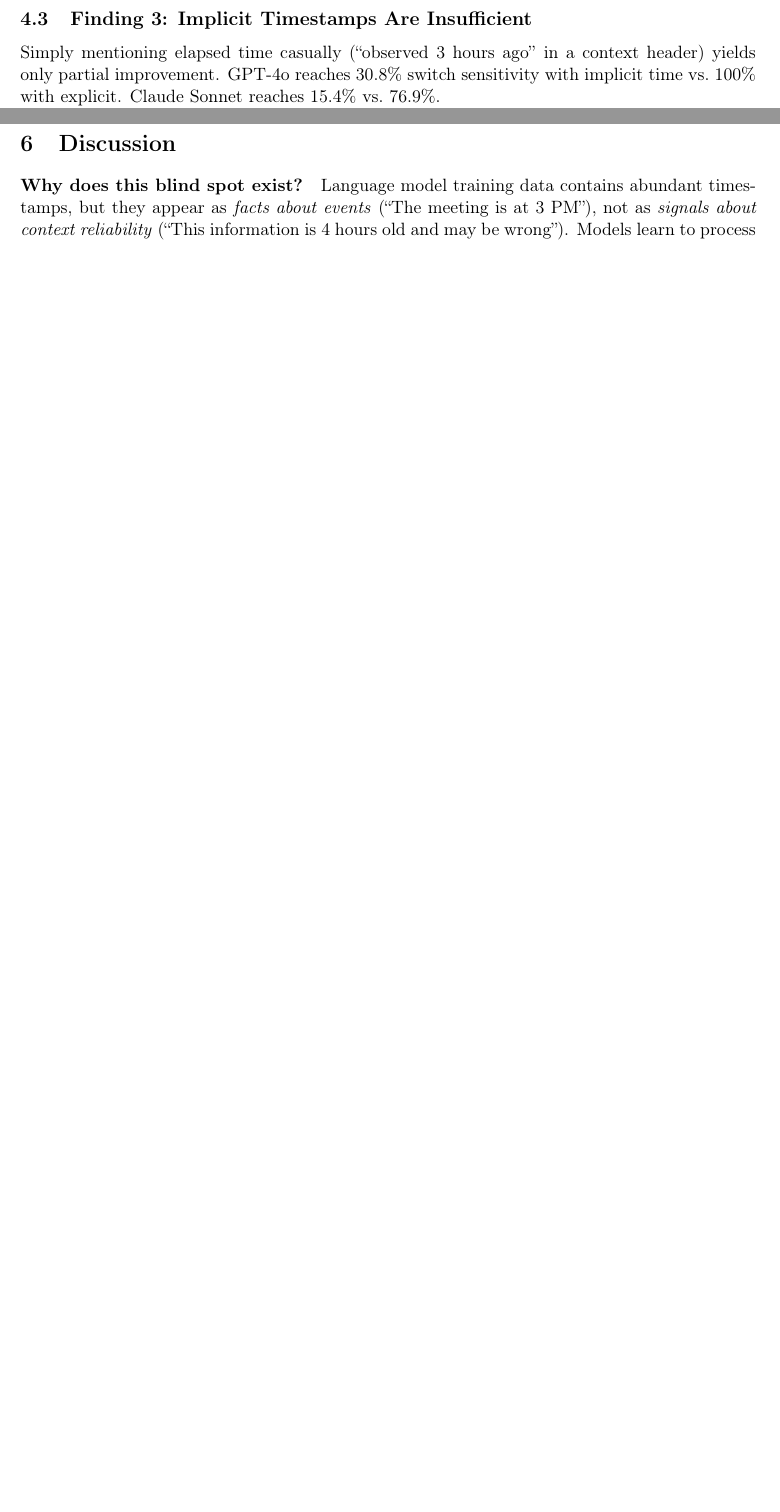
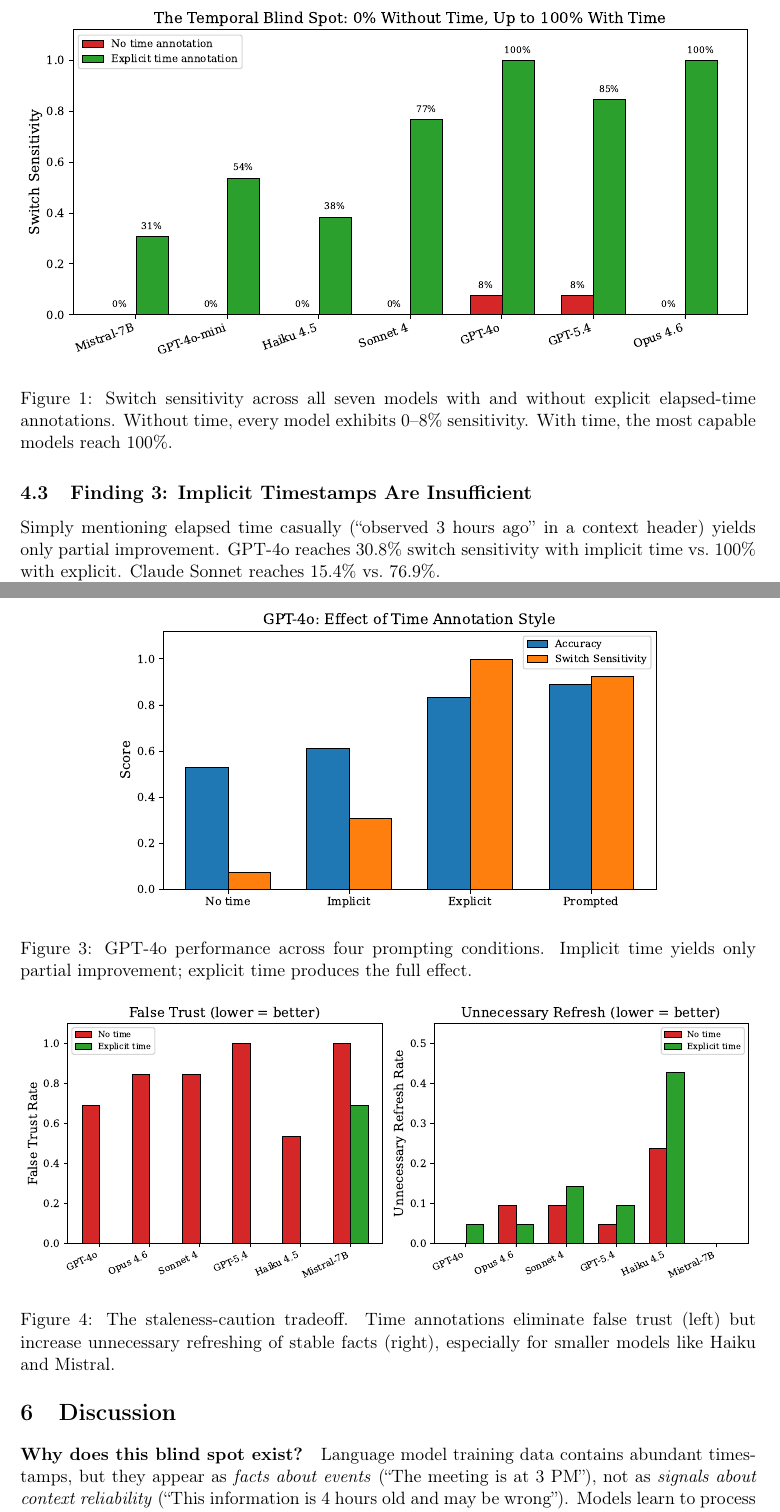
Before and after one commit to neilt93/temporal-bench, a LaTeX paper (paper/paper_frontier.tex): two parts of pages 5 and 6 of 7 before the commit and two parts of pages 5 and 7 of 9 after it, joined at a grey line, cut at the place of the change, the shorter picture padded with empty space. Compiled offline with pdfLaTeX.

Commit message:
Final v1 paper: \"Language Models Don't Know What Time It Is\"
- New title
- 4 figures: blind spot bar chart, false trust by condition,
  GPT-4o condition comparison, staleness-caution tradeoff
- Compiled PDF (9 pages)
- Ready for arXiv submission

Co-Authored-By: Claude Opus 4.6 (1M context) <noreply@anthropic.com>

```diff
--- a/paper/paper_frontier.tex
+++ b/paper/paper_frontier.tex
@@ -4,6 +4,7 @@
 \usepackage{amsmath,amssymb}
 \usepackage{booktabs}
 \usepackage{graphicx}
+\graphicspath{{figures/}}
 \usepackage{hyperref}
 \usepackage{natbib}
 \usepackage{xcolor}
@@ -11,7 +12,7 @@
 \usepackage{geometry}
 \geometry{margin=1in}
 
-\title{The Temporal Blind Spot: Frontier Language Models Cannot Detect\\Stale Context Without Explicit Elapsed-Time Annotations}
+\title{Language Models Don't Know What Time It Is}
 
 \author{
   Neil T.\ \\
@@ -202,6 +203,13 @@
 \end{tabular}
 \end{table}
 
+\begin{figure}[t]
+\centering
+\includegraphics[width=\textwidth]{fig1_blind_spot.pdf}
+\caption{Switch sensitivity across all seven models with and without explicit elapsed-time annotations. Without time, every model exhibits 0--8\% sensitivity. With time, the most capable models reach 100\%.}
+\label{fig:blind_spot}
+\end{figure}
+
 \subsection{Finding 1: The Temporal Blind Spot Is Universal}
 
 In the no-time condition, \emph{every model} exhibits near-zero switch sensitivity (0--8\%).
@@ -229,6 +244,13 @@
 
 The temporal reasoning capability exists latently in these models.
 It requires only the right framing --- a clearly labeled elapsed-time annotation --- to activate.
+
+\begin{figure}[t]
+\centering
+\includegraphics[width=0.75\textwidth]{fig4_gpt4o_conditions.pdf}
+\caption{GPT-4o performance across four prompting conditions. Implicit time yields only partial improvement; explicit time produces the full effect.}
+\label{fig:gpt4o_conditions}
+\end{figure}
 
 \subsection{Finding 3: Implicit Timestamps Are Insufficient}
 
@@ -250,6 +272,13 @@
 For Claude Haiku, unnecessary refresh reaches 52.4\% --- it refreshes \emph{everything}, including birthdays and capital cities.
 
 The time annotation itself, not instructions about how to use it, is the active ingredient.
+
+\begin{figure}[t]
+\centering
+\includegraphics[width=\textwidth]{fig3_tradeoff.pdf}
+\caption{The staleness-caution tradeoff. Time annotations eliminate false trust (left) but increase unnecessary refreshing of stable facts (right), especially for smaller models like Haiku and Mistral.}
+\label{fig:tradeoff}
+\end{figure}
 
 \subsection{Finding 5: Smaller Models Over-Correct}
 
```
Also changed, not shown: paper/figures/fig1_blind_spot.pdf (added), paper/figures/fig1_blind_spot.png (added), paper/figures/fig2_false_trust.pdf (added), paper/figures/fig2_false_trust.png (added), paper/figures/fig3_tradeoff.pdf (added), paper/figures/fig3_tradeoff.png (added), paper/figures/fig4_gpt4o_conditions.pdf (added), paper/figures/fig4_gpt4o_conditions.png (added), paper/paper_frontier.pdf (added), paper/paper_frontier.tex (7 more changed lines).
